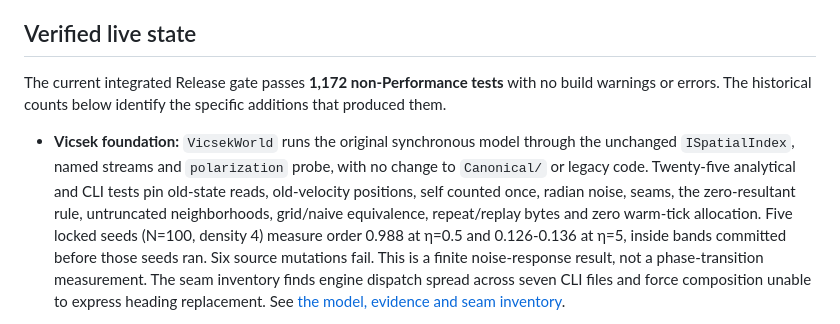
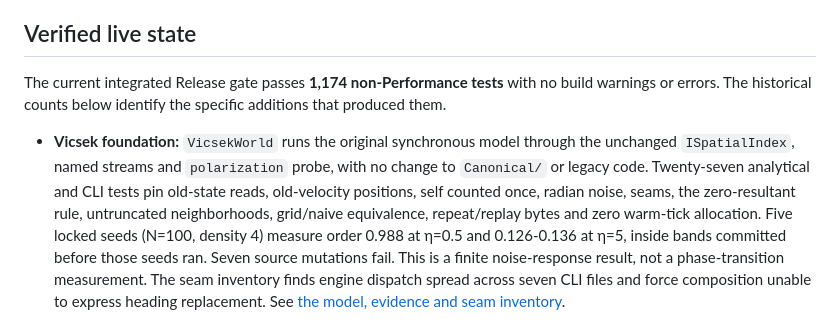
Before and after one commit to Chris0Jeky/SwarmingLilMen, a Markdown page: PROJECT_STATUS.md, the part around the change. GitHub-like rendering.

```diff
--- a/PROJECT_STATUS.md
+++ b/PROJECT_STATUS.md
@@ -36,16 +36,16 @@ See [behavioral parity](docs/BEHAVIORAL_PARITY.md) and the
 
 ## Verified live state
 
-The current integrated Release gate passes **1,172 non-Performance tests** with no build warnings
+The current integrated Release gate passes **1,174 non-Performance tests** with no build warnings
 or errors. The historical counts below identify the specific additions that produced them.
 
 - **Vicsek foundation:** `VicsekWorld` runs the original synchronous model through the unchanged
   `ISpatialIndex`, named streams and `polarization` probe, with no change to `Canonical/` or legacy
-  code. Twenty-five analytical and CLI tests pin old-state reads, old-velocity positions, self
+  code. Twenty-seven analytical and CLI tests pin old-state reads, old-velocity positions, self
   counted once, radian noise, seams, the zero-resultant rule, untruncated neighborhoods, grid/naive
   equivalence, repeat/replay bytes and zero warm-tick allocation. Five locked seeds (N=100, density
   4) measure order 0.988 at η=0.5 and 0.126-0.136 at η=5, inside bands committed before those seeds
-  ran. Six source mutations fail. This is a finite noise-response result, not a phase-transition
+  ran. Seven source mutations fail. This is a finite noise-response result, not a phase-transition
   measurement. The seam inventory finds engine dispatch spread across seven CLI files and force
   composition unable to express heading replacement. See
   [the model, evidence and seam inventory](docs/VICSEK.md).
```
Also changed, not shown: docs/VICSEK.md (+12 -1 lines), docs/verification/vicsek/high-noise.png (added), docs/verification/vicsek/low-noise.png (added), 4 other files.
